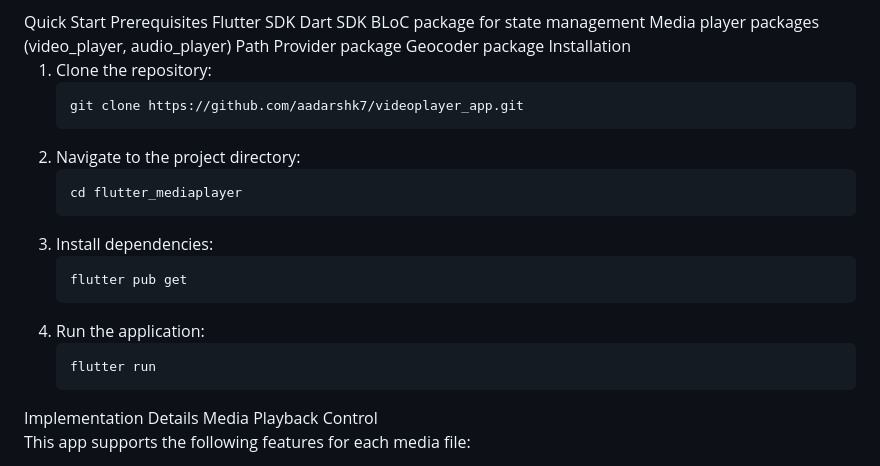
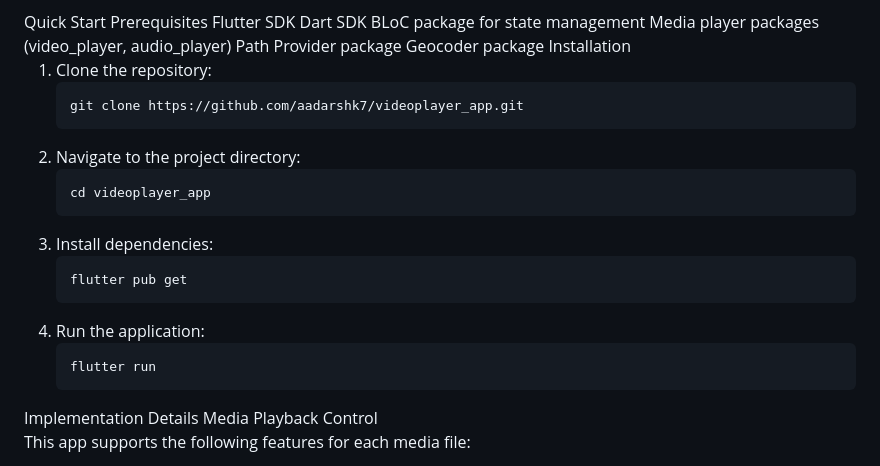
Before and after one commit to aadarshk7/VideoPlayer_App_MVVM, a Markdown page: README.md, the part around the change. GitHub-like rendering.

```diff
--- a/README.md
+++ b/README.md
@@ -11,7 +11,7 @@ Media player packages (video_player, audio_player)
 Path Provider package
 Geocoder package
 Installation
-<ol> <li>Clone the repository: <pre><code>git clone https://github.com/aadarshk7/videoplayer_app.git</code></pre> </li> <li>Navigate to the project directory: <pre><code>cd flutter_mediaplayer</code></pre> </li> <li>Install dependencies: <pre><code>flutter pub get</code></pre> </li> <li>Run the application: <pre><code>flutter run</code></pre> </li> </ol>
+<ol> <li>Clone the repository: <pre><code>git clone https://github.com/aadarshk7/videoplayer_app.git</code></pre> </li> <li>Navigate to the project directory: <pre><code>cd videoplayer_app</code></pre> </li> <li>Install dependencies: <pre><code>flutter pub get</code></pre> </li> <li>Run the application: <pre><code>flutter run</code></pre> </li> </ol>
 Implementation Details
 Media Playback Control
 <p>This app supports the following features for each media file:</p> <ul> <li><strong>Play:</strong> Initiates the video or audio playback.</li> <li><strong>Pause:</strong> Pauses the current playback.</li> <li><strong>Stop:</strong> Stops playback entirely.</li> </ul>
```
